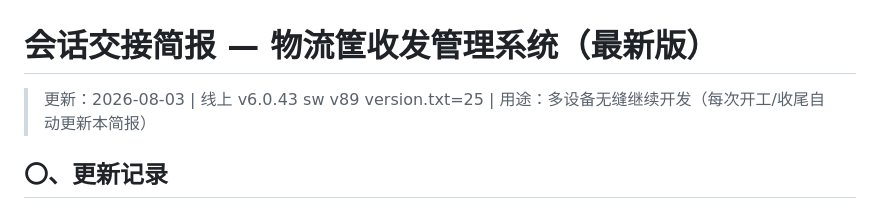
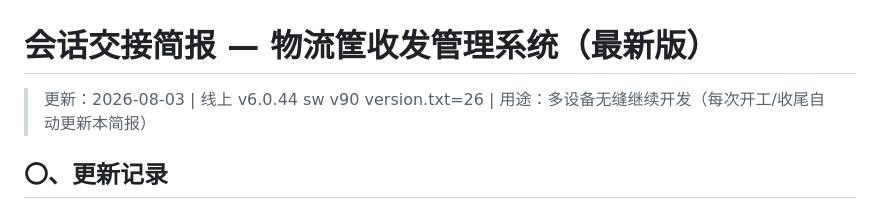
Before and after one commit to xiaokai8237-boop/inventory-app, a Markdown page: 交接简报.md, the part around the change. Drawn GitHub-style.

Commit message:
v6.0.44 briefing: bump header version to 6.0.44

```diff
--- a/交接简报.md
+++ b/交接简报.md
@@ -1,6 +1,6 @@
 # 会话交接简报 — 物流筐收发管理系统（最新版）
 
-> 更新：2026-08-03 | 线上 v6.0.43 sw v89 version.txt=25 | 用途：多设备无缝继续开发（每次开工/收尾自动更新本简报）
+> 更新：2026-08-03 | 线上 v6.0.44 sw v90 version.txt=26 | 用途：多设备无缝继续开发（每次开工/收尾自动更新本简报）
 
 ## 〇、更新记录
 
```
